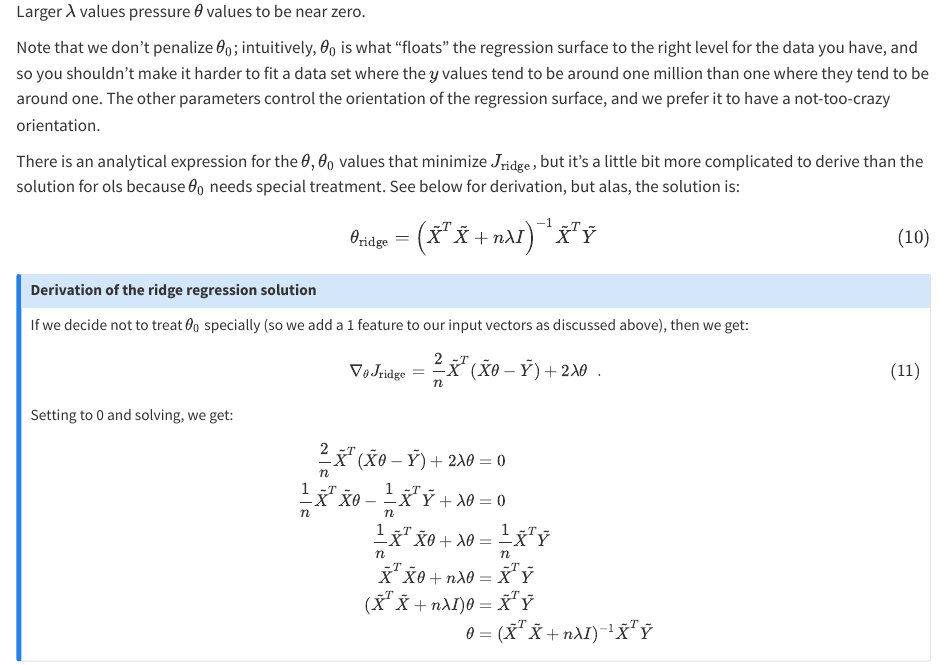
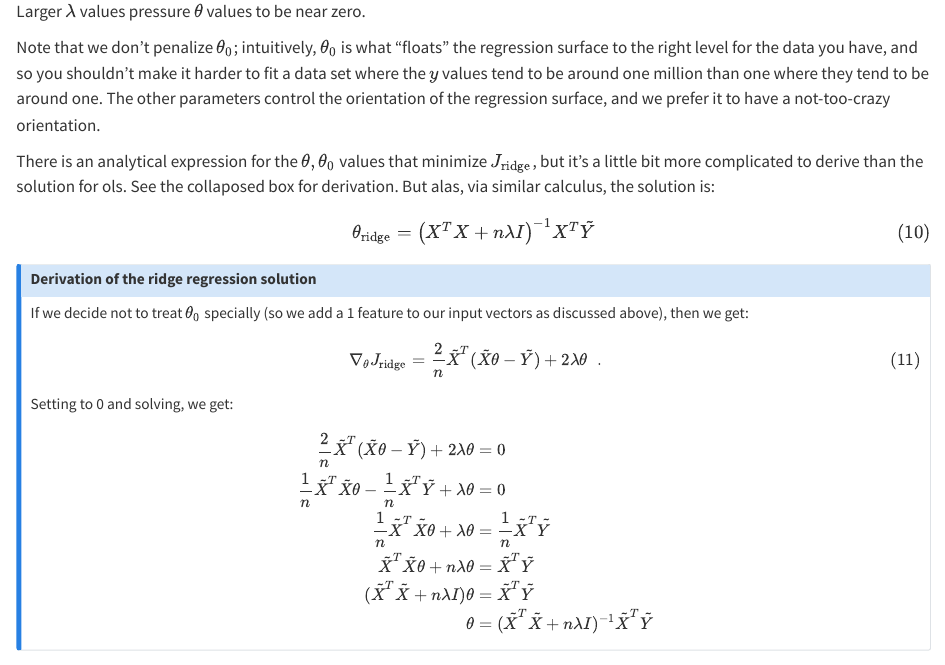
Before and after one commit to KNN-07/notes, a Quarto document (regression.qmd): the page in a window 1100 px wide, from 8480 px down. Rendered offline with R 4.5, knitr and Pandoc in place of Quarto, with nearby package versions.

Commit message:
tilde clean up #6

```diff
--- a/regression.qmd
+++ b/regression.qmd
@@ -346,8 +346,10 @@ Larger $\lambda$ values pressure $\theta$ values to be near zero.
 
 Note that we don't penalize $\theta_0$; intuitively, $\theta_0$ is what "floats" the regression surface to the right level for the data you have, and so you shouldn't make it harder to fit a data set where the $y$ values tend to be around one million than one where they tend to be around one. The other parameters control the orientation of the regression surface, and we prefer it to have a not-too-crazy orientation.
 
-There is an analytical expression for the $\theta, \theta_0$ values that minimize $J_\text{ridge}$, but it's a little bit more complicated to derive than the solution for ols because $\theta_0$ needs special treatment. See below for derivation, but alas, the solution is:
-$$\theta_{\text{ridge}} = \left(\tilde{X}^T\tilde{X}+ n\lambda I\right)^{-1}\tilde{X}^T\tilde{Y}
+There is an analytical expression for the $\theta, \theta_0$ values that minimize $J_\text{ridge}$, but it's a little bit more complicated to derive than the solution for ols. See the collaposed box for derivation. But alas, via similar calculus, the solution is:
+
+$$
+\theta_{\text{ridge}} = \left({X}^T{X}+ n\lambda I\right)^{-1}{X}^T\tilde{Y}
 $${#eq-ridge_regression_solution}
 
 :::{.callout-note collapse="true"}
```
